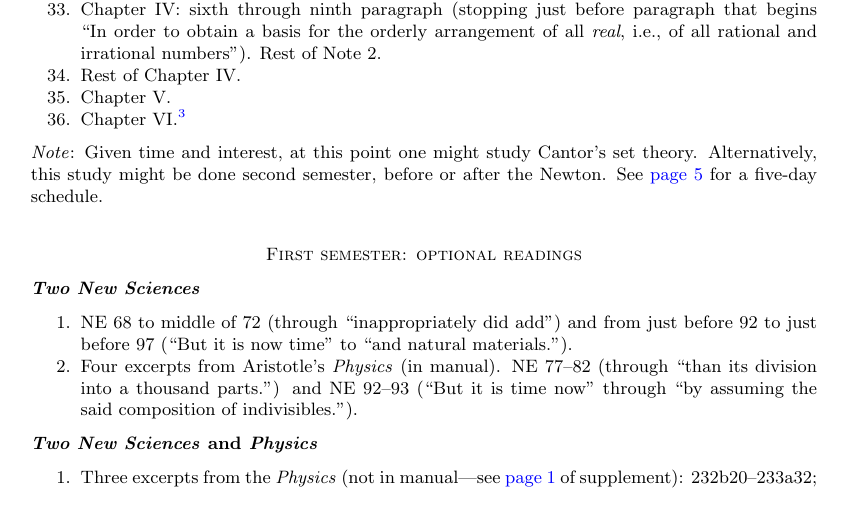
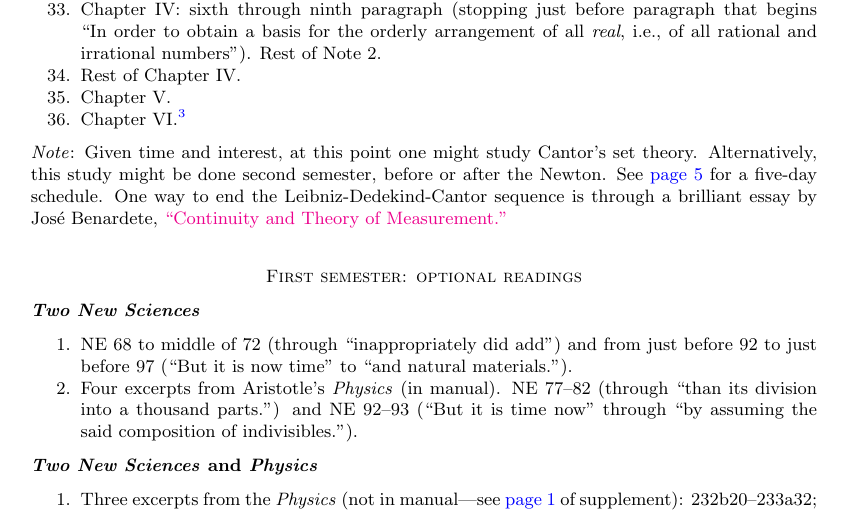
Before and after one commit to danielharrell/Junior-Math-Schedule-w-Supplement, a LaTeX document (LaTeX_file/Jun_Math_Sched.tex): part of page 4 of 9, cut so that both start at the same text. Compiled offline with pdfLaTeX.

Commit message:
Added Benardete reference

```diff
--- a/LaTeX_file/Jun_Math_Sched.tex
+++ b/LaTeX_file/Jun_Math_Sched.tex
@@ -377,7 +377,8 @@ first two lemmas of \emph{Principia}. (See
 might study Cantor's set theory. Alternatively, this study
 might be done second semester, before or after the Newton.
 See \hyperref[Cantor]{page~\pageref{Cantor}} for a five-day
-schedule.}
+schedule. One way to end the Leibniz-Dedekind-Cantor sequence
+is through a brilliant essay by Jos\'e Benardete, \href{https://drive.google.com/file/d/14YTO3e3k-1osmcZWnsmN2aEGdqNfefOc/view?usp=sharing}{``Continuity and Theory of Measurement.''}}
 \bigskip
 \begin{center}
 	\textsc{\small{First semester: optional readings}}
```
